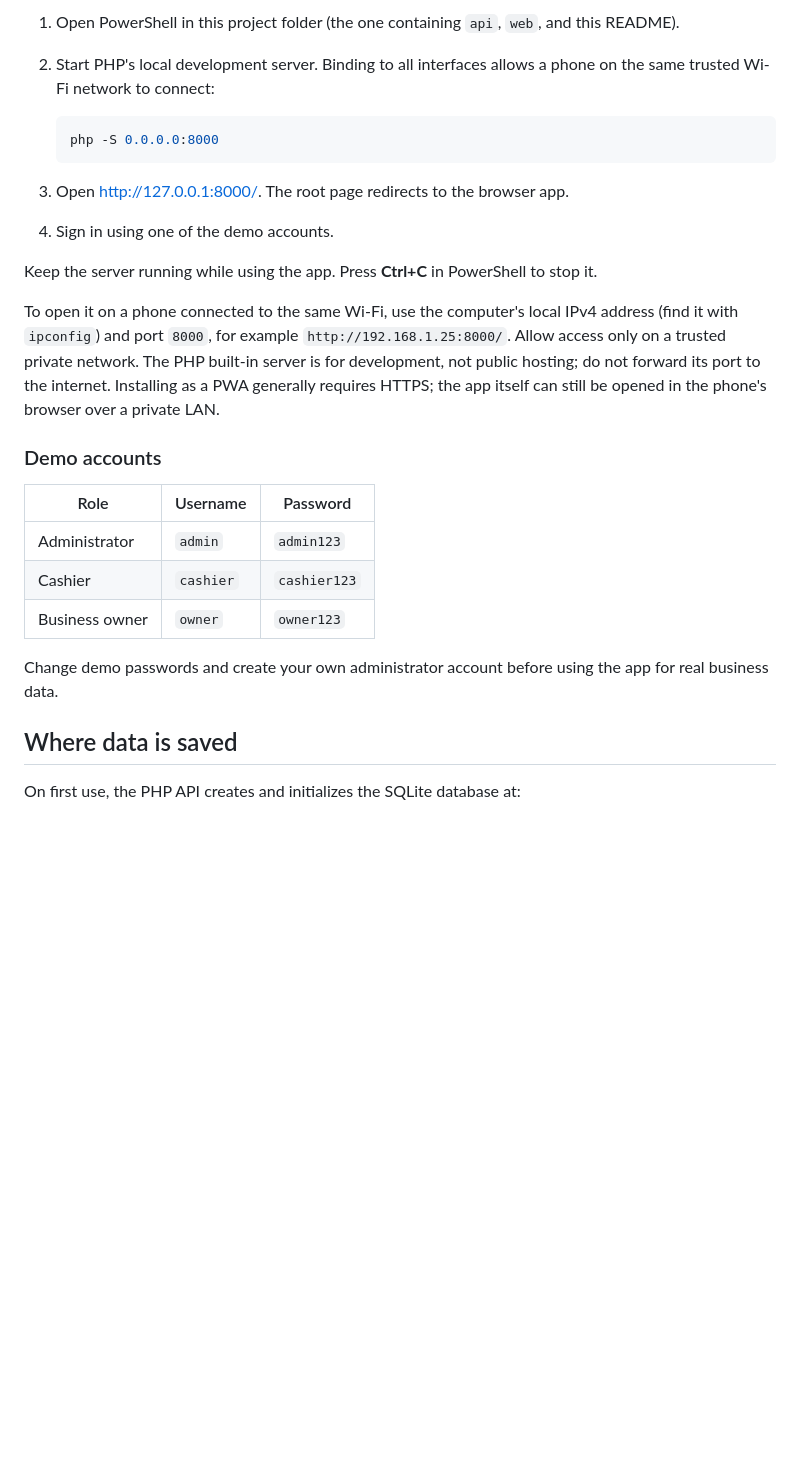
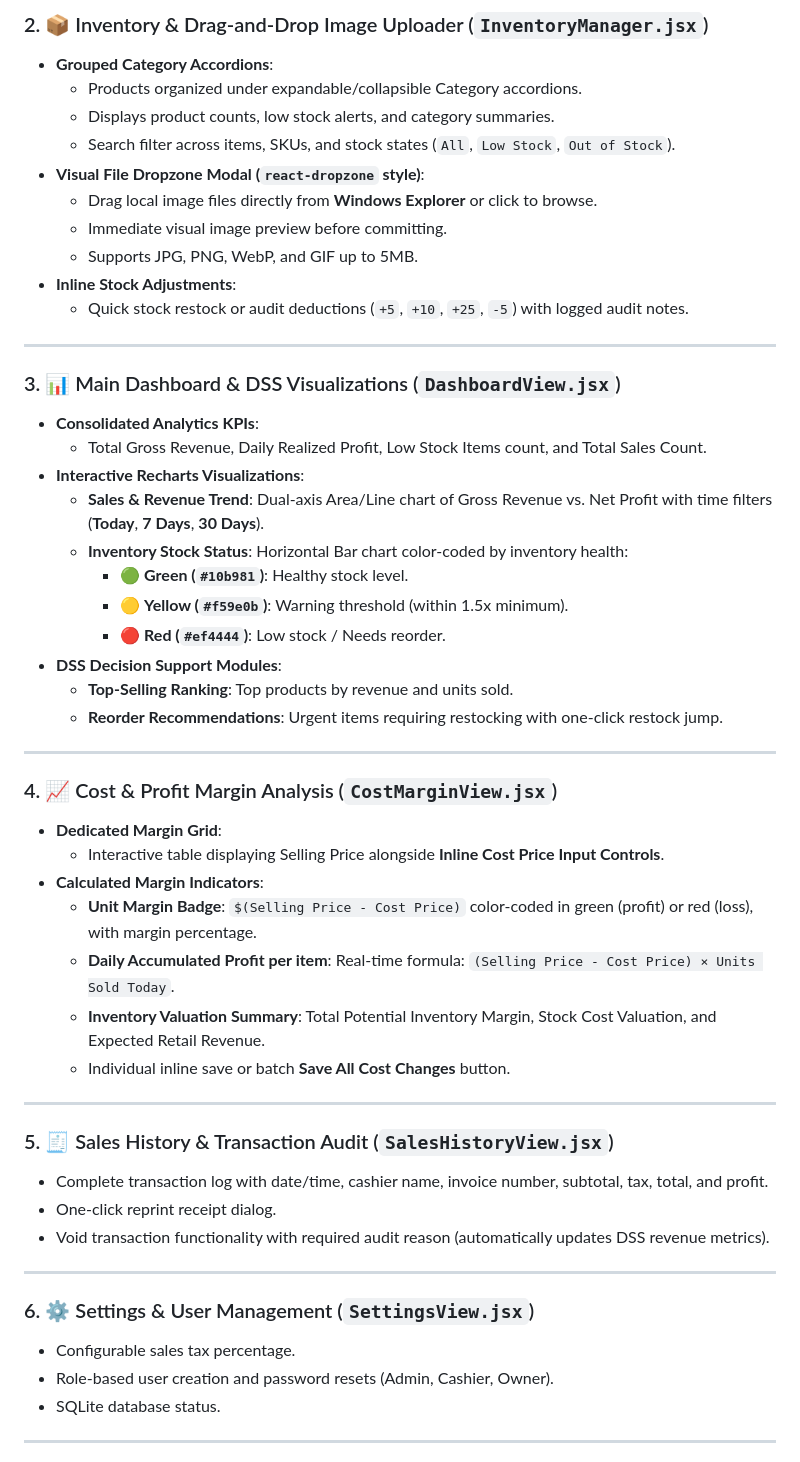
Before and after one commit to NeoN1015/POS_DSS_Project, a Markdown page: POS_DSS_Project_Plan/README.md, the part around one of its changes. GitHub-like rendering; blank space fills up the shorter version.

Commit message:
docs: add comprehensive interactive demo walkthrough, module showcase, and visual architecture to README

````diff
--- a/POS_DSS_Project_Plan/README.md
+++ b/POS_DSS_Project_Plan/README.md
@@ -21,29 +61,55 @@ The output should include `PDO` and `pdo_sqlite`. If PHP is not installed or `pd
 
-1. Open PowerShell in this project folder (the one containing `api`, `web`, and this README).
-2. Start PHP's local development server. Binding to all interfaces allows a phone on the same trusted Wi-Fi network to connect:
+### 2. 📦 Inventory & Drag-and-Drop Image Uploader (`InventoryManager.jsx`)
+- **Grouped Category Accordions**:
+  - Products organized under expandable/collapsible Category accordions.
+  - Displays product counts, low stock alerts, and category summaries.
+  - Search filter across items, SKUs, and stock states (`All`, `Low Stock`, `Out of Stock`).
+- **Visual File Dropzone Modal (`react-dropzone` style)**:
+  - Drag local image files directly from **Windows Explorer** or click to browse.
+  - Immediate visual image preview before committing.
+  - Supports JPG, PNG, WebP, and GIF up to 5MB.
+- **Inline Stock Adjustments**:
+  - Quick stock restock or audit deductions (`+5`, `+10`, `+25`, `-5`) with logged audit notes.
 
-   ```powershell
-   php -S 0.0.0.0:8000
-   ```
+---
 
-3. Open <http://127.0.0.1:8000/>. The root page redirects to the browser app.
-4. Sign in using one of the demo accounts.
+### 3. 📊 Main Dashboard & DSS Visualizations (`DashboardView.jsx`)
+- **Consolidated Analytics KPIs**:
+  - Total Gross Revenue, Daily Realized Profit, Low Stock Items count, and Total Sales Count.
+- **Interactive Recharts Visualizations**:
+  - **Sales & Revenue Trend**: Dual-axis Area/Line chart of Gross Revenue vs. Net Profit with time filters (**Today**, **7 Days**, **30 Days**).
+  - **Inventory Stock Status**: Horizontal Bar chart color-coded by inventory health:
+    - 🟢 **Green (`#10b981`)**: Healthy stock level.
+    - 🟡 **Yellow (`#f59e0b`)**: Warning threshold (within 1.5x minimum).
+    - 🔴 **Red (`#ef4444`)**: Low stock / Needs reorder.
+- **DSS Decision Support Modules**:
+  - **Top-Selling Ranking**: Top products by revenue and units sold.
+  - **Reorder Recommendations**: Urgent items requiring restocking with one-click restock jump.
 
-Keep the server running while using the app. Press **Ctrl+C** in PowerShell to stop it.
+---
 
-To open it on a phone connected to the same Wi-Fi, use the computer's local IPv4 address (find it with `ipconfig`) and port `8000`, for example `http://192.168.1.25:8000/`. Allow access only on a trusted private network. The PHP built-in server is for development, not public hosting; do not forward its port to the internet. Installing as a PWA generally requires HTTPS; the app itself can still be opened in the phone's browser over a private LAN.
+### 4. 📈 Cost & Profit Margin Analysis (`CostMarginView.jsx`)
+- **Dedicated Margin Grid**:
+  - Interactive table displaying Selling Price alongside **Inline Cost Price Input Controls**.
+- **Calculated Margin Indicators**:
+  - **Unit Margin Badge**: `$(Selling Price - Cost Price)` color-coded in green (profit) or red (loss), with margin percentage.
+  - **Daily Accumulated Profit per item**: Real-time formula: `(Selling Price - Cost Price) × Units Sold Today`.
+  - **Inventory Valuation Summary**: Total Potential Inventory Margin, Stock Cost Valuation, and Expected Retail Revenue.
+  - Individual inline save or batch **Save All Cost Changes** button.
 
-### Demo accounts
+---
 
-| Role | Username | Password |
-|---|---|---|
-| Administrator | `admin` | `admin123` |
-| Cashier | `cashier` | `cashier123` |
-| Business owner | `owner` | `owner123` |
+### 5. 🧾 Sales History & Transaction Audit (`SalesHistoryView.jsx`)
+- Complete transaction log with date/time, cashier name, invoice number, subtotal, tax, total, and profit.
+- One-click reprint receipt dialog.
+- Void transaction functionality with required audit reason (automatically updates DSS revenue metrics).
 
-Change demo passwords and create your own administrator account before using the app for real business data.
+---
 
-## Where data is saved
+### 6. ⚙️ Settings & User Management (`SettingsView.jsx`)
+- Configurable sales tax percentage.
+- Role-based user creation and password resets (Admin, Cashier, Owner).
+- SQLite database status.
 
-On first use, the PHP API creates and initializes the SQLite database at:
+---
 
````
Also changed, not shown: other parts of POS_DSS_Project_Plan/README.md (+95 -60 lines), README.md (added, +170 -0 lines).
